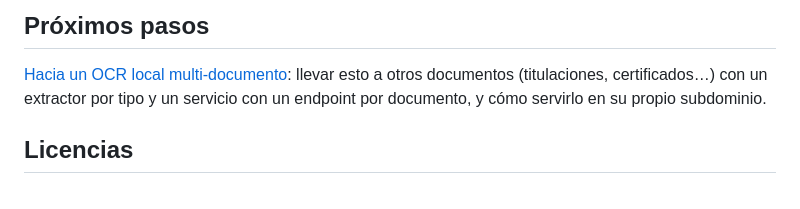
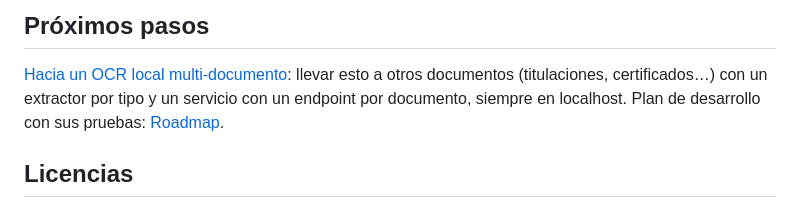
Before and after one commit to Ayllonbe2/ocr-doc-lab, a Markdown page: README.md, the part around the change. Rendered like a GitHub page.

```diff
--- a/README.md
+++ b/README.md
@@ -298,7 +298,7 @@ Los tests de extremo a extremo se saltan los motores que no estén instalados.
 
 [Hacia un OCR local multi-documento](docs/ocr-multidocumento.md): llevar esto a otros documentos
 (titulaciones, certificados…) con un extractor por tipo y un servicio con un endpoint por
-documento, y cómo servirlo en su propio subdominio.
+documento, siempre en localhost. Plan de desarrollo con sus pruebas: [Roadmap](docs/roadmap.md).
 
 ## Licencias
 
```
Also changed, not shown: docs/ocr-multidocumento.md (+20 -36 lines), docs/roadmap.md (added, +329 -0 lines).
